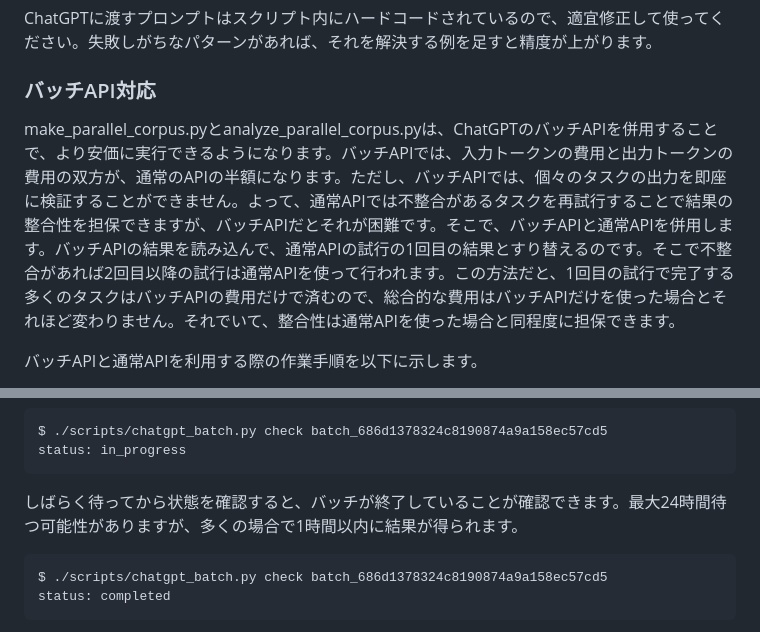
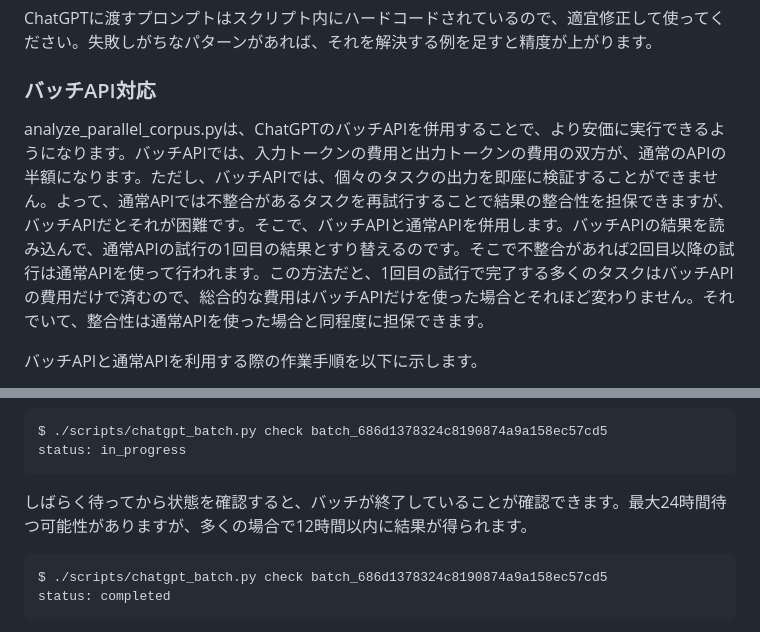
Before and after one commit to estraier/parallelbook, a Markdown page: README.md, 2 parts joined by grey strips. Drawn GitHub-style.

Commit message:
Modify comments.

````diff
--- a/README.md
+++ b/README.md
@@ -949,7 +949,7 @@ ChatGPTに渡すプロンプトはスクリプト内にハードコードされ
 
 ### バッチAPI対応
 
-make_parallel_corpus.pyとanalyze_parallel_corpus.pyは、ChatGPTのバッチAPIを併用することで、より安価に実行できるようになります。バッチAPIでは、入力トークンの費用と出力トークンの費用の双方が、通常のAPIの半額になります。ただし、バッチAPIでは、個々のタスクの出力を即座に検証することができません。よって、通常APIでは不整合があるタスクを再試行することで結果の整合性を担保できますが、バッチAPIだとそれが困難です。そこで、バッチAPIと通常APIを併用します。バッチAPIの結果を読み込んで、通常APIの試行の1回目の結果とすり替えるのです。そこで不整合があれば2回目以降の試行は通常APIを使って行われます。この方法だと、1回目の試行で完了する多くのタスクはバッチAPIの費用だけで済むので、総合的な費用はバッチAPIだけを使った場合とそれほど変わりません。それでいて、整合性は通常APIを使った場合と同程度に担保できます。
+analyze_parallel_corpus.pyは、ChatGPTのバッチAPIを併用することで、より安価に実行できるようになります。バッチAPIでは、入力トークンの費用と出力トークンの費用の双方が、通常のAPIの半額になります。ただし、バッチAPIでは、個々のタスクの出力を即座に検証することができません。よって、通常APIでは不整合があるタスクを再試行することで結果の整合性を担保できますが、バッチAPIだとそれが困難です。そこで、バッチAPIと通常APIを併用します。バッチAPIの結果を読み込んで、通常APIの試行の1回目の結果とすり替えるのです。そこで不整合があれば2回目以降の試行は通常APIを使って行われます。この方法だと、1回目の試行で完了する多くのタスクはバッチAPIの費用だけで済むので、総合的な費用はバッチAPIだけを使った場合とそれほど変わりません。それでいて、整合性は通常APIを使った場合と同程度に担保できます。
 
 バッチAPIと通常APIを利用する際の作業手順を以下に示します。
 
@@ -992,7 +992,7 @@ $ ./scripts/chatgpt_batch.py check batch_686d1378324c8190874a9a158ec57cd5
 status: in_progress
 ```
 
-しばらく待ってから状態を確認すると、バッチが終了していることが確認できます。最大24時間待つ可能性がありますが、多くの場合で1時間以内に結果が得られます。
+しばらく待ってから状態を確認すると、バッチが終了していることが確認できます。最大24時間待つ可能性がありますが、多くの場合で12時間以内に結果が得られます。
 
 ```shell
 $ ./scripts/chatgpt_batch.py check batch_686d1378324c8190874a9a158ec57cd5
````
